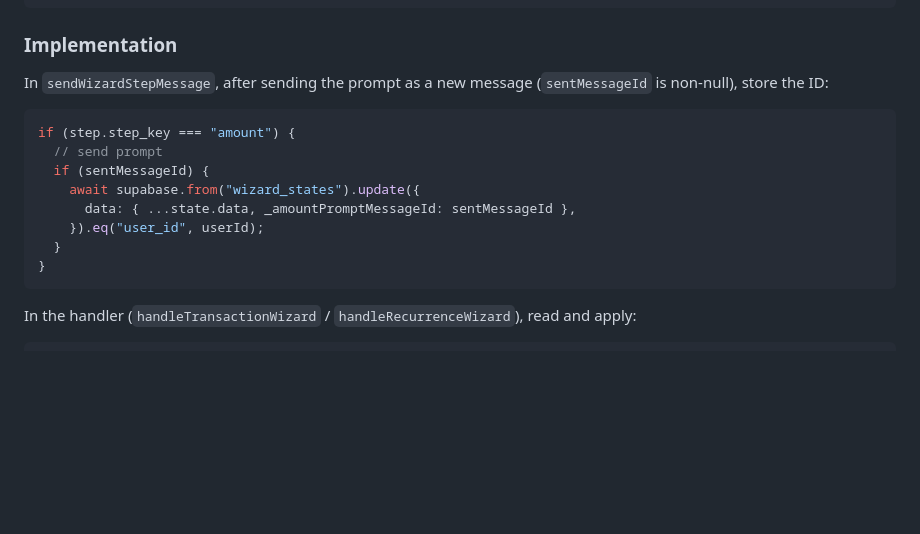
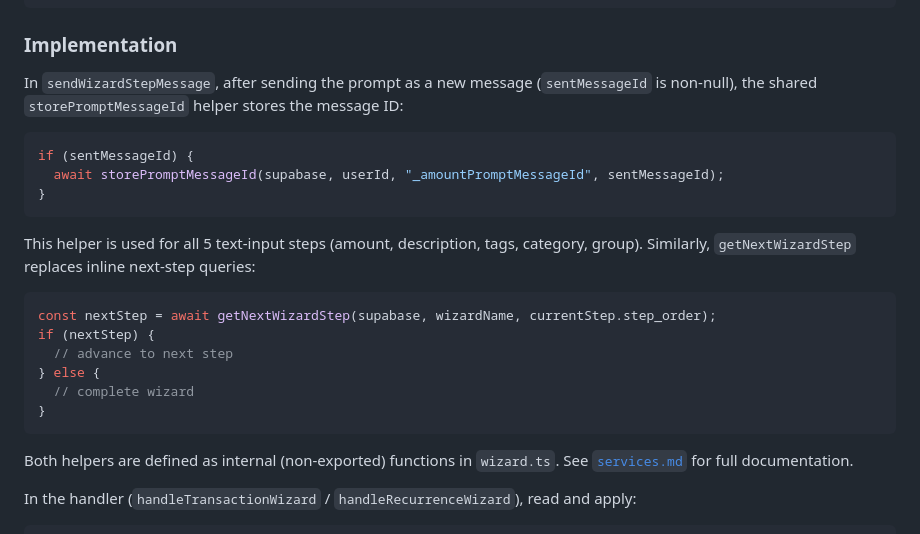
Before and after one commit to duducp/patofinance, a Markdown page: docs/architecture/wizard.md, the part around the change. Drawn GitHub-style; blank space fills up the shorter version.

Commit message:
docs(wizard): update code examples to reference storePromptMessageId and getNextWizardStep
Replace inline supabase update example with storePromptMessageId call. Add getNextWizardStep usage example. Add cross-reference to services.md for full documentation.

````diff
--- a/docs/architecture/wizard.md
+++ b/docs/architecture/wizard.md
@@ -116,18 +116,26 @@ User types text         Handler reads _promptMessageId
 
 ### Implementation
 
-In `sendWizardStepMessage`, after sending the prompt as a new message (`sentMessageId` is non-null), store the ID:
+In `sendWizardStepMessage`, after sending the prompt as a new message (`sentMessageId` is non-null), the shared `storePromptMessageId` helper stores the message ID:
 
 ```typescript
-if (step.step_key === "amount") {
-  // send prompt
-  if (sentMessageId) {
-    await supabase.from("wizard_states").update({
-      data: { ...state.data, _amountPromptMessageId: sentMessageId },
-    }).eq("user_id", userId);
-  }
+if (sentMessageId) {
+  await storePromptMessageId(supabase, userId, "_amountPromptMessageId", sentMessageId);
 }
 ```
+
+This helper is used for all 5 text-input steps (amount, description, tags, category, group). Similarly, `getNextWizardStep` replaces inline next-step queries:
+
+```typescript
+const nextStep = await getNextWizardStep(supabase, wizardName, currentStep.step_order);
+if (nextStep) {
+  // advance to next step
+} else {
+  // complete wizard
+}
+```
+
+Both helpers are defined as internal (non-exported) functions in `wizard.ts`. See [`services.md`](services.md#handlerswizardts--wizard-helpers-internal) for full documentation.
 
 In the handler (`handleTransactionWizard` / `handleRecurrenceWizard`), read and apply:
 
````
